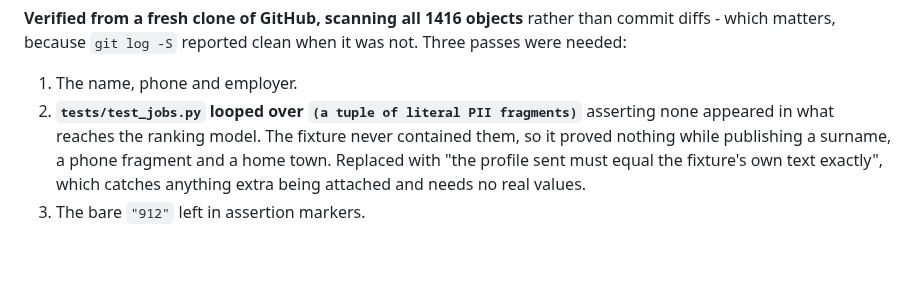
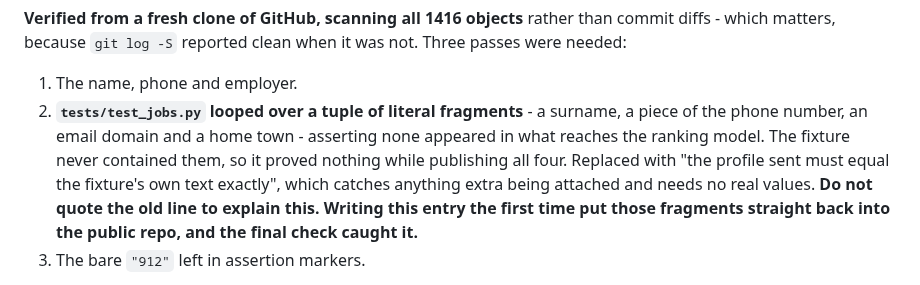
Before and after one commit to neoprimlabs/I.G.O.R., a Markdown page: STATE.md, the part around the change. GitHub-like rendering; blank space fills up the shorter version.

Commit message:
Documenting the leak reintroduced it
The STATE.md entry explaining the test_jobs.py leak quoted the offending tuple
verbatim, which put the surname and home town straight back into the public repo
one commit after scrubbing them out. The final verification sweep caught it, from
a fresh clone, scanning blobs - the same method that caught the original.

Described rather than quoted now, with a note in the file not to quote it.

The guard would have flagged this. I did not run it before committing, which is
the actual lesson: tests/test_no_pii_committed.py has to run before any commit
that touches a test fixture OR documents one, and it only counts on the server
where the private files it derives from actually exist.

Co-Authored-By: Claude Opus 5 (1M context) <noreply@anthropic.com>

```diff
--- a/STATE.md
+++ b/STATE.md
@@ -310,11 +310,14 @@ commit diffs - which matters, because `git log -S` reported clean when it was no
 Three passes were needed:
 
 1. The name, phone and employer.
-2. **`tests/test_jobs.py` looped over `(a tuple of literal PII fragments)`**
-   asserting none appeared in what reaches the ranking model. The fixture never
-   contained them, so it proved nothing while publishing a surname, a phone fragment
-   and a home town. Replaced with "the profile sent must equal the fixture's own text
-   exactly", which catches anything extra being attached and needs no real values.
+2. **`tests/test_jobs.py` looped over a tuple of literal fragments** - a surname, a
+   piece of the phone number, an email domain and a home town - asserting none
+   appeared in what reaches the ranking model. The fixture never contained them, so
+   it proved nothing while publishing all four. Replaced with "the profile sent must
+   equal the fixture's own text exactly", which catches anything extra being
+   attached and needs no real values. **Do not quote the old line to explain this.
+   Writing this entry the first time put those fragments straight back into the
+   public repo, and the final check caught it.**
 3. The bare `"912"` left in assertion markers.
 
 **The PII guard only knew shapes** - phone, email, street - and a surname is not
```
